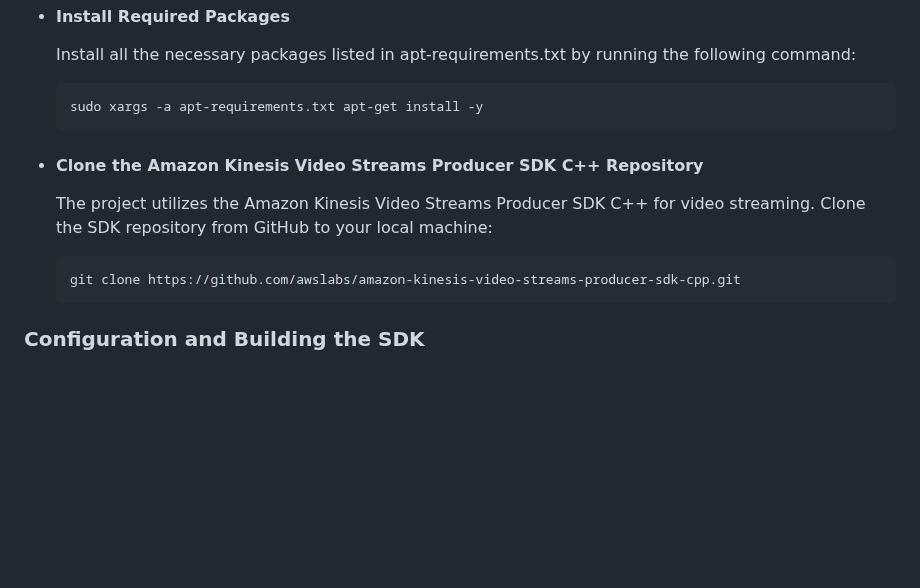
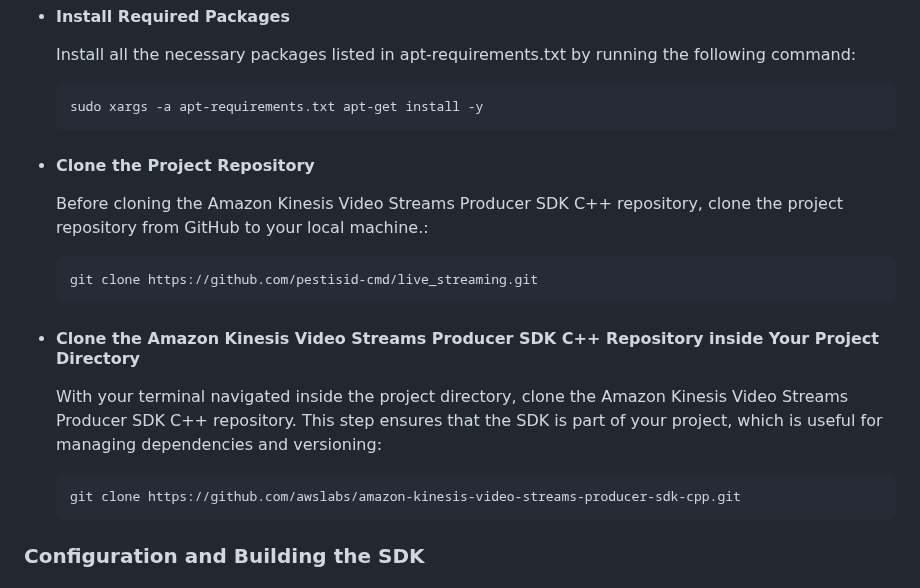
Before and after one commit to pestisid-cmd/live_streaming, a Markdown page: README.md, the part around the change. GitHub-like rendering; blank space fills up the shorter version.

````diff
--- a/README.md
+++ b/README.md
@@ -55,12 +55,19 @@ Please ensure you have:
   sudo xargs -a apt-requirements.txt apt-get install -y
   ```
 
-- #### Clone the Amazon Kinesis Video Streams Producer SDK C++ Repository
-  The project utilizes the Amazon Kinesis Video Streams Producer SDK C++ for video streaming. Clone the SDK repository from GitHub to your local machine:
+- #### Clone the Project Repository
+
+  Before cloning the Amazon Kinesis Video Streams Producer SDK C++ repository, clone the project repository from GitHub to your local machine.:
+  ```
+  git clone https://github.com/pestisid-cmd/live_streaming.git
+  ```
+
+- #### Clone the Amazon Kinesis Video Streams Producer SDK C++ Repository inside Your Project Directory
+
+  With your terminal navigated inside the project directory, clone the Amazon Kinesis Video Streams Producer SDK C++ repository. This step ensures that the SDK is part of your project, which is useful for managing dependencies and versioning:
   ```
   git clone https://github.com/awslabs/amazon-kinesis-video-streams-producer-sdk-cpp.git
   ```
-
 
 ### Configuration and Building the SDK
 #### Prepare the Build Directory
````
